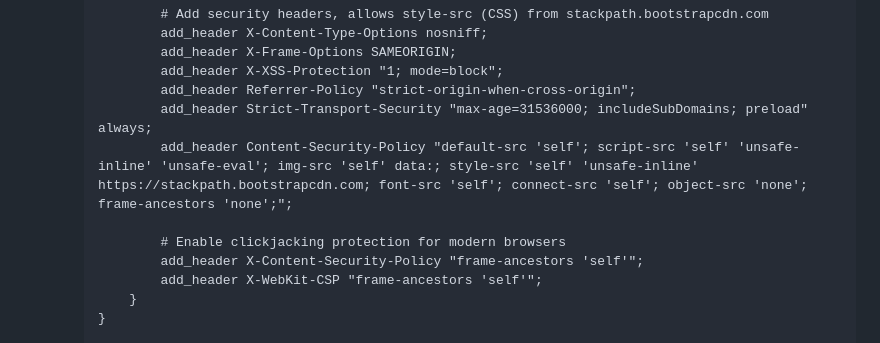
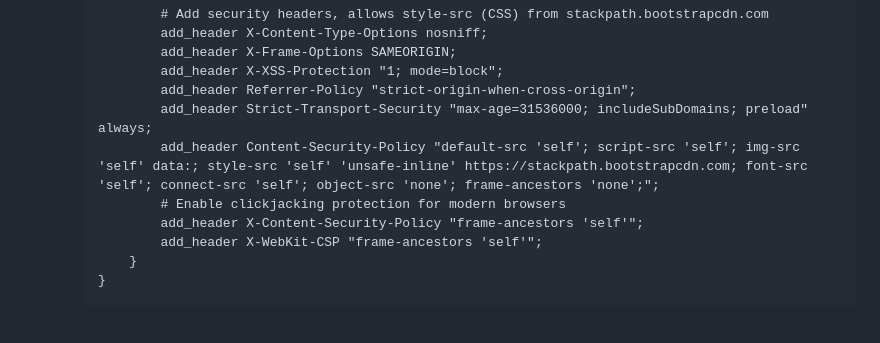
Before and after one commit to cjjeakle/ml-hot-or-cold, a Markdown page: README.md, the part around the change. GitHub-like rendering; blank space fills up the shorter version.

Commit message:
Fix up CSP
The site doesn't even use JS, so blocked both eval and inline JS.

```diff
--- a/README.md
+++ b/README.md
@@ -144,8 +144,7 @@ A guide from absolutely nothing to a working site hosted on an VM: I pulled my h
                 add_header X-XSS-Protection "1; mode=block";
                 add_header Referrer-Policy "strict-origin-when-cross-origin";
                 add_header Strict-Transport-Security "max-age=31536000; includeSubDomains; preload" always;
-                add_header Content-Security-Policy "default-src 'self'; script-src 'self' 'unsafe-inline' 'unsafe-eval'; img-src 'self' data:; style-src 'self' 'unsafe-inline' https://stackpath.bootstrapcdn.com; font-src 'self'; connect-src 'self'; object-src 'none'; frame-ancestors 'none';";
-
+                add_header Content-Security-Policy "default-src 'self'; script-src 'self'; img-src 'self' data:; style-src 'self' 'unsafe-inline' https://stackpath.bootstrapcdn.com; font-src 'self'; connect-src 'self'; object-src 'none'; frame-ancestors 'none';";
                 # Enable clickjacking protection for modern browsers
                 add_header X-Content-Security-Policy "frame-ancestors 'self'";
                 add_header X-WebKit-CSP "frame-ancestors 'self'";
```
